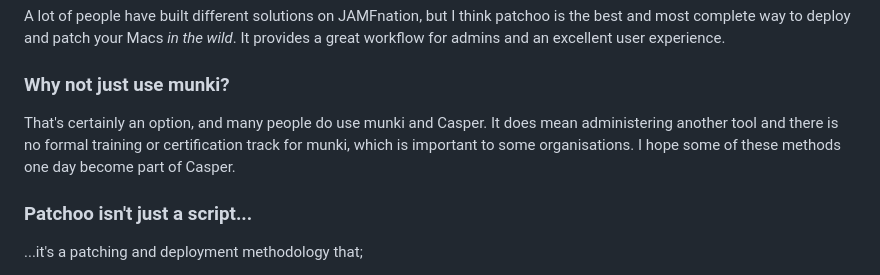
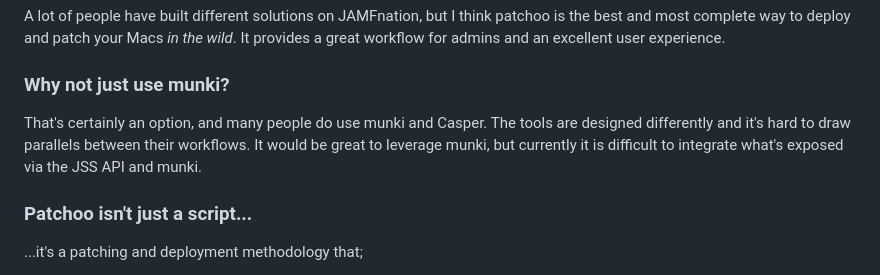
Before and after one commit to patchoo/patchoo, a Markdown page: README.md, the part around the change. GitHub-like rendering.

```diff
--- a/README.md
+++ b/README.md
@@ -16,7 +16,7 @@ A lot of people have built different solutions on JAMFnation, but I think patcho
 
 ### Why not just use munki? ###
 
-That's certainly an option, and many people do use munki and Casper. It does mean administering another tool and there is no formal training or certification track for munki, which is important to some organisations. I hope some of these methods one day become part of Casper.
+That's certainly an option, and many people do use munki and Casper. The tools are designed differently and it's  hard to draw parallels between their workflows. It would be great to leverage munki, but currently it is difficult to integrate what's exposed via the JSS API and munki.
 
 ### Patchoo isn't just a script... ###
 
```
Also changed, not shown: docs/_index.md (+1 -0 lines), docs/setup_core_policies.md (+4 -2 lines), docs/upload_pkg.md (added, +11 -0 lines), docs/images/pkginfo_casperadmin.png (added), docs/images/pkginfo_jss.png (added), docs/images/policy-promptandinstallatlogout-script.png, docs/images/policy_checkasu_script.png, docs/images/policy_promptinstall_script.png, 2 other files.
